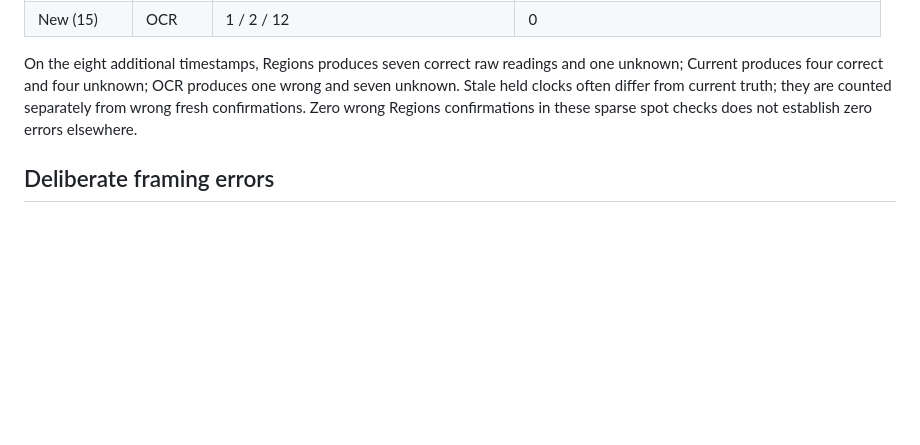
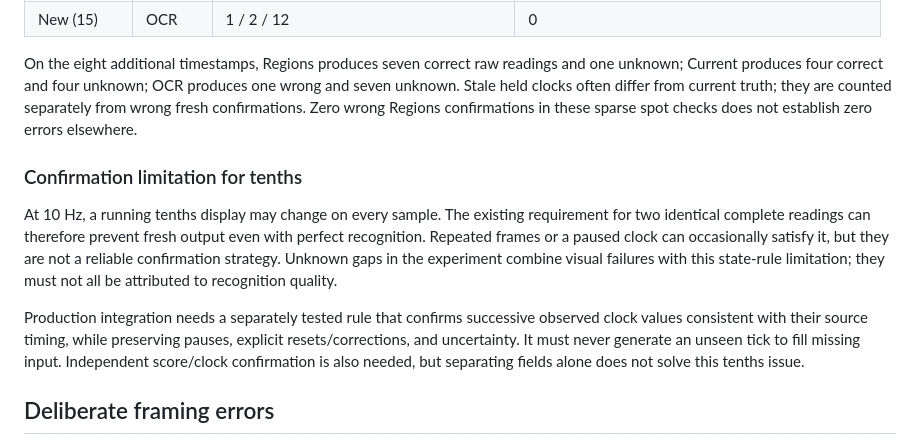
Before and after one commit to rasmusleth/livestream, a Markdown page: docs/recognition-comparison.md, the part around the change. Drawn GitHub-style; blank space fills up the shorter version.

```diff
--- a/docs/recognition-comparison.md
+++ b/docs/recognition-comparison.md
@@ -55,6 +55,12 @@ Labels refer to the **exact FFmpeg 10 Hz output samples**, not separately sought
 
 On the eight additional timestamps, Regions produces seven correct raw readings and one unknown; Current produces four correct and four unknown; OCR produces one wrong and seven unknown. Stale held clocks often differ from current truth; they are counted separately from wrong fresh confirmations. Zero wrong Regions confirmations in these sparse spot checks does not establish zero errors elsewhere.
 
+### Confirmation limitation for tenths
+
+At 10 Hz, a running tenths display may change on every sample. The existing requirement for two identical complete readings can therefore prevent fresh output even with perfect recognition. Repeated frames or a paused clock can occasionally satisfy it, but they are not a reliable confirmation strategy. Unknown gaps in the experiment combine visual failures with this state-rule limitation; they must not all be attributed to recognition quality.
+
+Production integration needs a separately tested rule that confirms successive observed clock values consistent with their source timing, while preserving pauses, explicit resets/corrections, and uncertainty. It must never generate an unseen tick to fill missing input. Independent score/clock confirmation is also needed, but separating fields alone does not solve this tenths issue.
+
 ## Deliberate framing errors
 
 Each of the eight additional frames was translated with calibration left unchanged. The two candidates saw the same shifted pixels. These are single-frame raw checks, not confirmation tests, and only translations were tested; no zoom, rotation, or moving-camera accuracy is claimed.
```
Also changed, not shown: experiments/README.md (+2 -0 lines).
